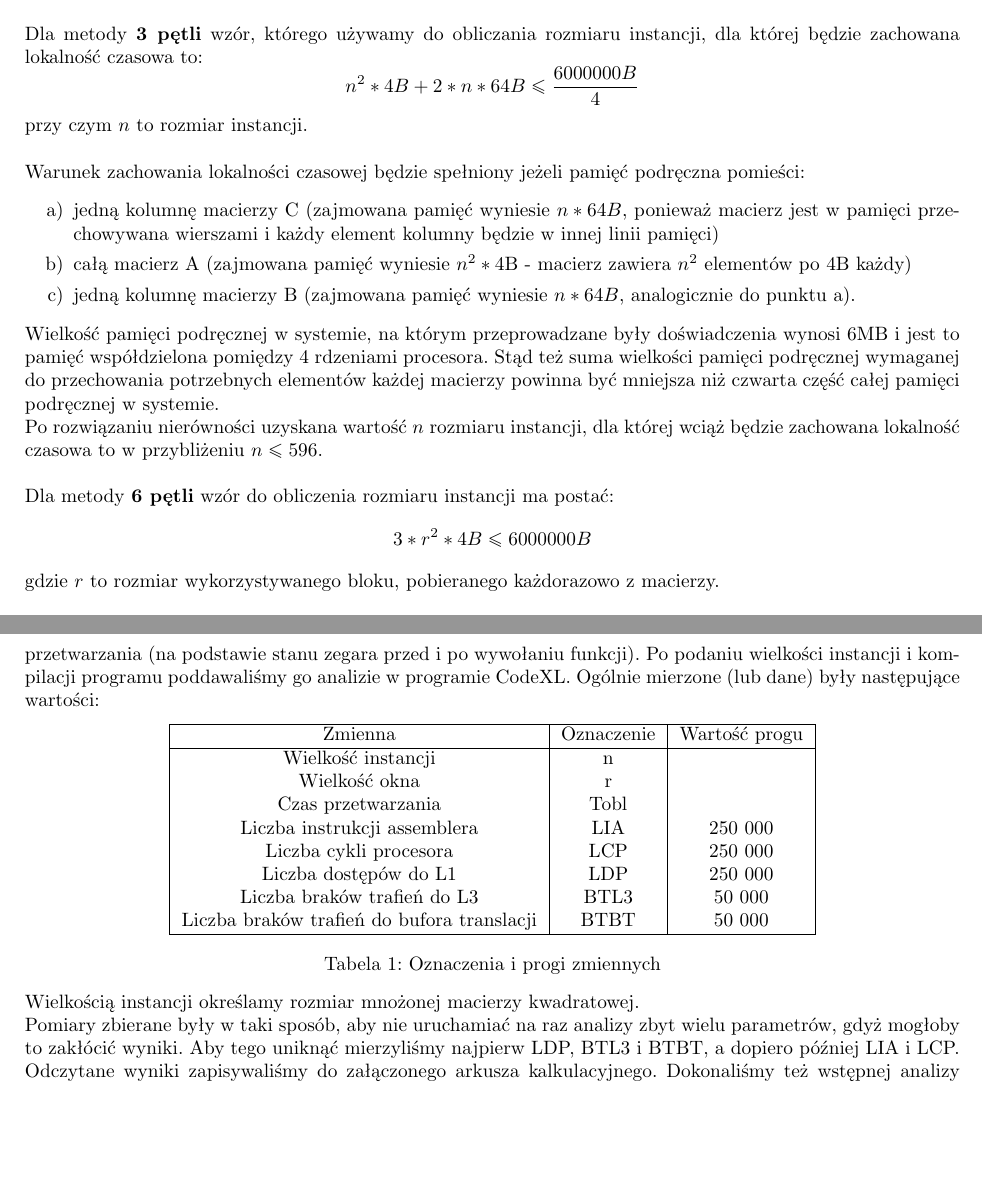
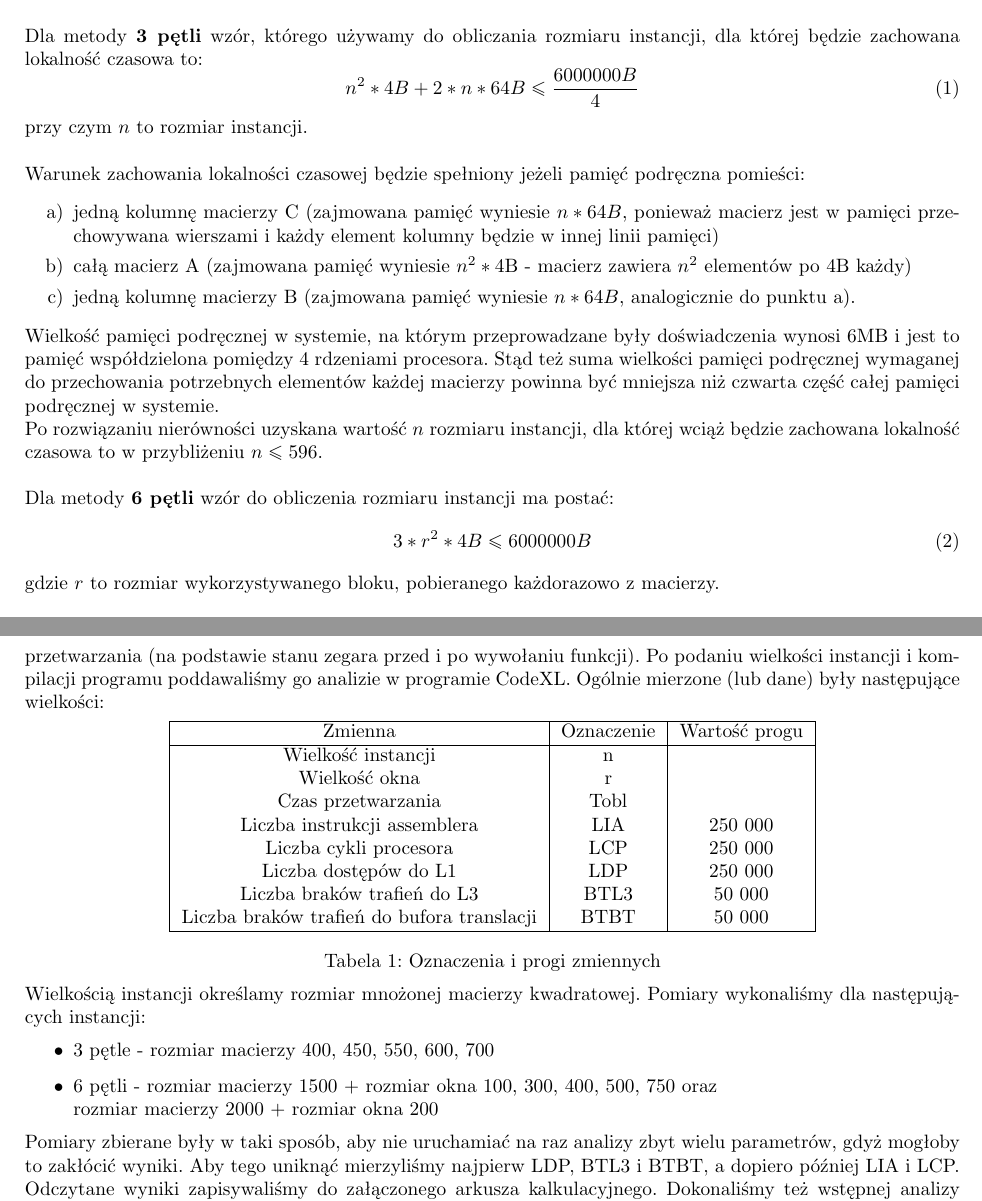
Before and after one commit to S-Maciejewski/PR, a LaTeX document (Sprawozdanie/Sprawozdanie.tex): two parts of pages 5 and 7 of 10, joined at a grey line, cut so that both start at the same text, the shorter picture padded with empty space. Compiled offline with pdfLaTeX.

Commit message:
Poprawki

```diff
--- a/Sprawozdanie/Sprawozdanie.tex
+++ b/Sprawozdanie/Sprawozdanie.tex
@@ -225,9 +225,9 @@ float, z których korzystamy, ma rozmiar 4 B.\\
 \\
 Dla metody \textbf{3 pętli} wzór, którego używamy do obliczania rozmiaru instancji, dla której
 będzie zachowana lokalność czasowa to:
-$$
-n^2 * 4B + 2 * n * 64B \leq \frac{6000000B}{4}
-$$
+\begin{equation}
+	n^2 * 4B + 2 * n * 64B \leq \frac{6000000B}{4}
+\end{equation}
 przy czym $n$ to rozmiar instancji.\\\\
 Warunek zachowania lokalności czasowej będzie spełniony jeżeli pamięć podręczna pomieści:
 \begin{enumerate} \itemsep0pt
@@ -244,9 +244,9 @@ Po rozwiązaniu nierówności uzyskana wartość $n$ rozmiaru instancji, dla kt
 lokalność czasowa to w przybliżeniu $n \leq 596$.\\
 
 Dla metody \textbf{6 pętli} wzór do obliczenia rozmiaru instancji ma postać:
-$$
-3*r^2 * 4B \leq 6000000B
-$$
+\begin{equation}
+	3*r^2 * 4B \leq 6000000B
+\end{equation}
 gdzie $r$ to rozmiar wykorzystywanego bloku, pobieranego każdorazowo z macierzy.\\
 
 Każdy z wątków przetwarzania potrzebuje stałego dostepu do fragmentu macierzy B o rozmiarze $r \times r$, ponieważ
@@ -331,7 +332,7 @@ zadaniem poza wywołaniem wymienionych wyżej funkcji było losowanie macierzy
 (na początku, przed rozpocżeciem pomiaru czasu) i mierzenie czasu przetwarzania
 (na podstawie stanu zegara przed i po wywołaniu funkcji). Po podaniu wielkości instancji
 i kompilacji programu poddawaliśmy go analizie w programie CodeXL. Ogólnie mierzone (lub dane)
-były następujące wartości:
+były następujące wielkości:
 \begin{center}
 	\begin{tabular}{ |c|c|c| }
 		\hline
@@ -349,7 +350,13 @@ były następujące wartości:
 	\end{tabular}
 	\captionof{table}{Oznaczenia i progi zmiennych}
 \end{center}
-Wielkością instancji określamy rozmiar mnożonej macierzy kwadratowej.\\
+Wielkością instancji określamy rozmiar mnożonej macierzy kwadratowej.
+Pomiary wykonaliśmy dla następujących instancji:
+\begin{itemize}
+	\item 3 pętle - rozmiar macierzy 400, 450, 550, 600, 700
+	\item 6 pętli - rozmiar macierzy 1500 + rozmiar okna 100, 300, 400, 500, 750 oraz \\rozmiar macierzy 2000 + rozmiar okna 200
+\end{itemize}
+
 Pomiary zbierane były w taki sposób, aby nie uruchamiać na raz analizy zbyt wielu
 parametrów, gdyż mogłoby to zakłócić wyniki. Aby tego uniknąć mierzyliśmy najpierw
 LDP, BTL3 i BTBT, a dopiero później LIA i LCP. Odczytane wyniki zapisywaliśmy do
```
Also changed, not shown: Sprawozdanie/Sprawozdanie.pdf, Sprawozdanie/Sprawozdanie.tex (13 more changed lines), 5 other files.
